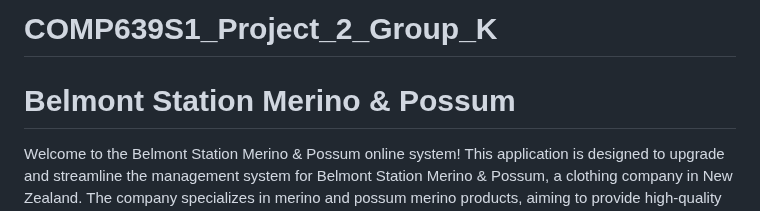
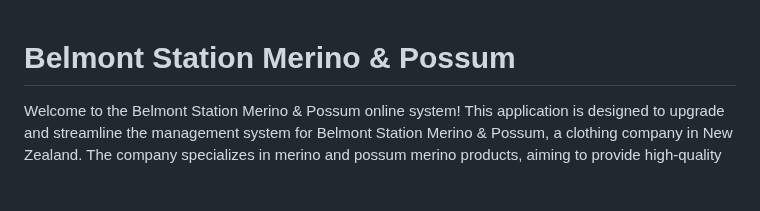
Before and after one commit to HuaYang1156515/Group-Project, a Markdown page: README.md, the part around the change. Drawn GitHub-style; blank space fills up the shorter version.

```diff
--- a/README.md
+++ b/README.md
@@ -1,4 +1,4 @@
-# COMP639S1_Project_2_Group_K
+
 
 # Belmont Station Merino & Possum
 
```
